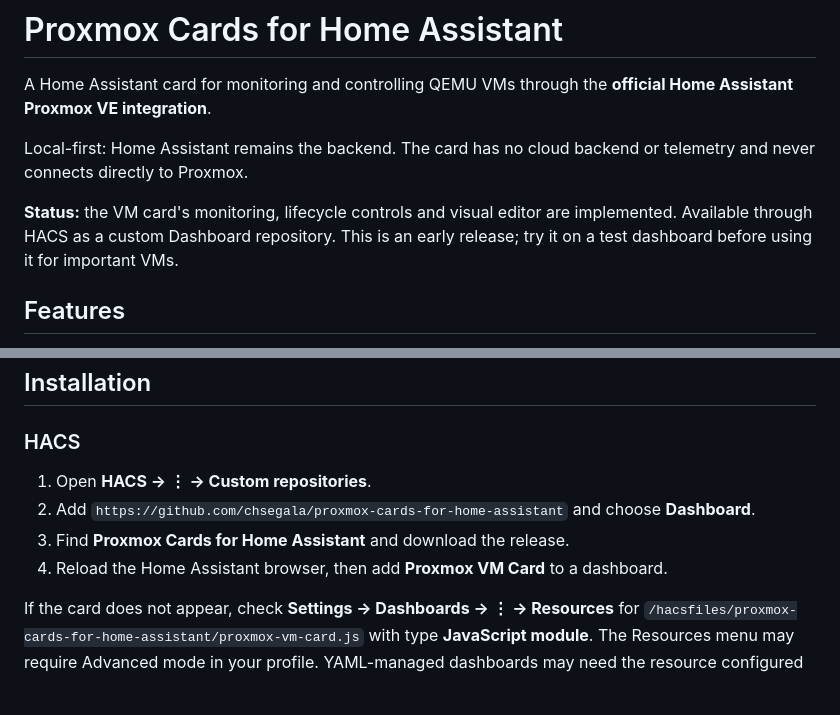
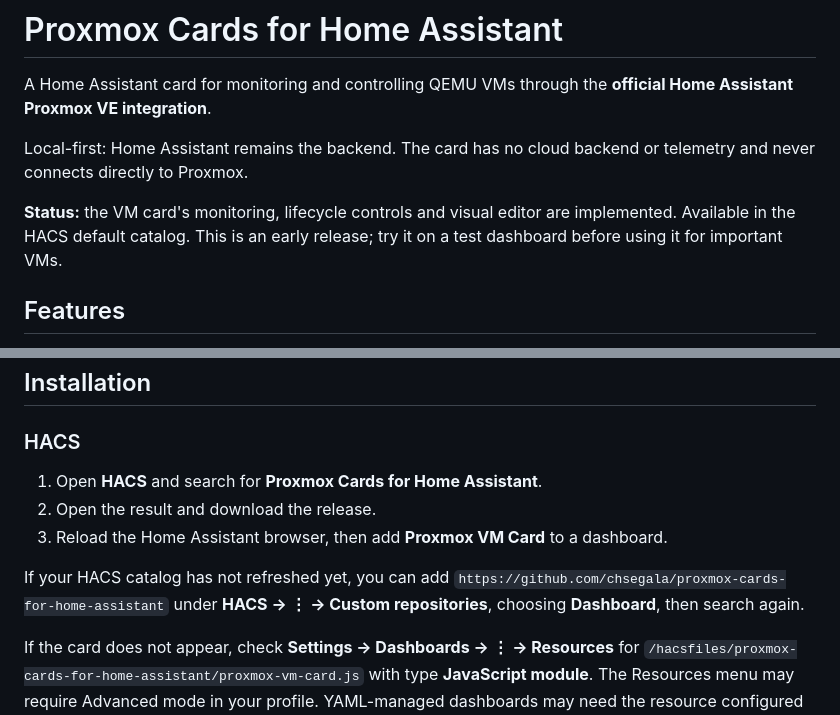
Before and after one commit to chsegala/proxmox-cards-for-home-assistant, a Markdown page: README.md, 2 parts joined by grey strips. Rendered like a GitHub page; blank space fills up the shorter version.

Commit message:
Merge pull request #1 from chsegala/codex/hacs-catalog-readme
Update README for HACS default-catalog installation

```diff
--- a/README.md
+++ b/README.md
@@ -4,7 +4,7 @@ A Home Assistant card for monitoring and controlling QEMU VMs through the **offi
 
 Local-first: Home Assistant remains the backend. The card has no cloud backend or telemetry and never connects directly to Proxmox.
 
-**Status:** the VM card's monitoring, lifecycle controls and visual editor are implemented. Available through HACS as a custom Dashboard repository. This is an early release; try it on a test dashboard before using it for important VMs.
+**Status:** the VM card's monitoring, lifecycle controls and visual editor are implemented. Available in the HACS default catalog. This is an early release; try it on a test dashboard before using it for important VMs.
 
 ## Features
 
@@ -50,10 +50,11 @@ Some bundled Home Assistant versions may report suspended QEMU VMs as running. T
 
 ### HACS
 
-1. Open **HACS → ⋮ → Custom repositories**.
-2. Add `https://github.com/chsegala/proxmox-cards-for-home-assistant` and choose **Dashboard**.
-3. Find **Proxmox Cards for Home Assistant** and download the release.
-4. Reload the Home Assistant browser, then add **Proxmox VM Card** to a dashboard.
+1. Open **HACS** and search for **Proxmox Cards for Home Assistant**.
+2. Open the result and download the release.
+3. Reload the Home Assistant browser, then add **Proxmox VM Card** to a dashboard.
+
+If your HACS catalog has not refreshed yet, you can add `https://github.com/chsegala/proxmox-cards-for-home-assistant` under **HACS → ⋮ → Custom repositories**, choosing **Dashboard**, then search again.
 
 If the card does not appear, check **Settings → Dashboards → ⋮ → Resources** for `/hacsfiles/proxmox-cards-for-home-assistant/proxmox-vm-card.js` with type **JavaScript module**. The Resources menu may require Advanced mode in your profile. YAML-managed dashboards may need the resource configured in YAML.
 
```
